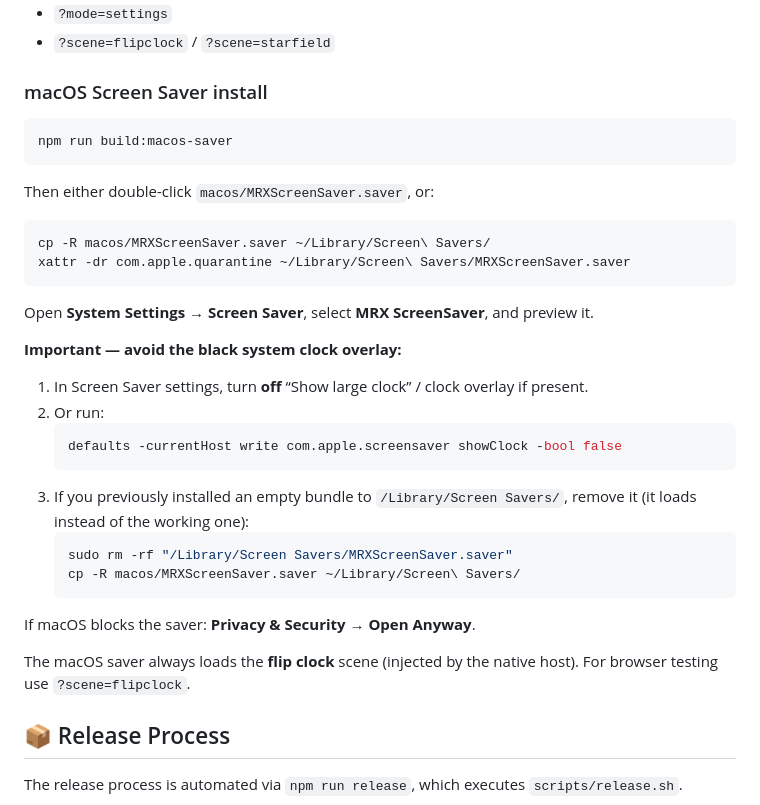
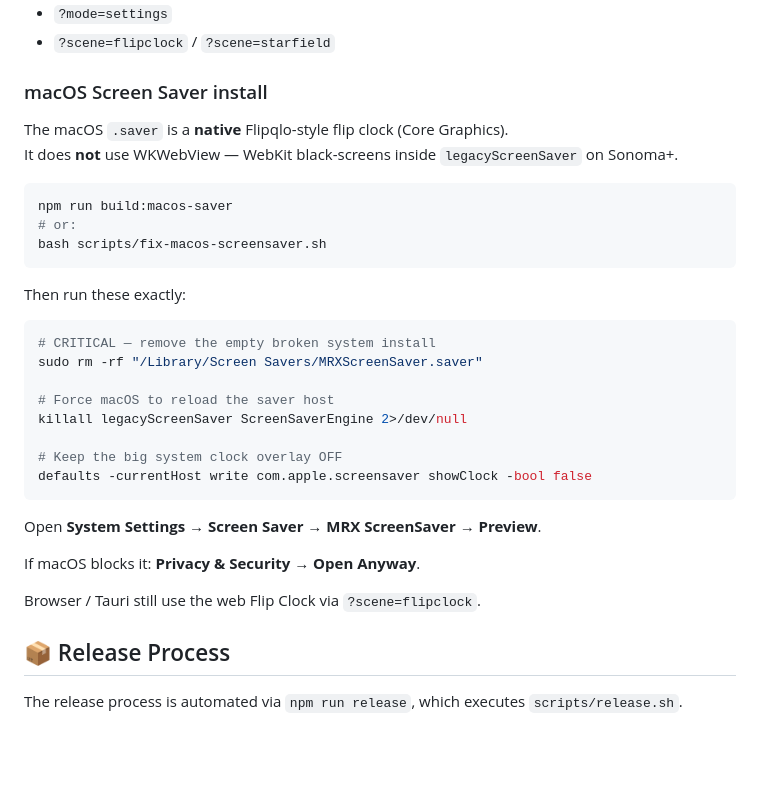
Before and after one commit to Taibur-Rahaman/MRX-ScreenSaver, a Markdown page: README.md, the part around the change. GitHub-like rendering; blank space fills up the shorter version.

Commit message:
docs: spell out native macOS saver repair steps for black screen
Co-authored-by: Cursor <cursoragent@cursor.com>

````diff
--- a/README.md
+++ b/README.md
@@ -45,34 +45,33 @@ Query parameters:
 
 ### macOS Screen Saver install
 
+The macOS `.saver` is a **native** Flipqlo-style flip clock (Core Graphics).
+It does **not** use WKWebView — WebKit black-screens inside `legacyScreenSaver` on Sonoma+.
+
 ```bash
 npm run build:macos-saver
+# or:
+bash scripts/fix-macos-screensaver.sh
 ```
 
-Then either double-click `macos/MRXScreenSaver.saver`, or:
+Then run these exactly:
 
 ```bash
-cp -R macos/MRXScreenSaver.saver ~/Library/Screen\ Savers/
-xattr -dr com.apple.quarantine ~/Library/Screen\ Savers/MRXScreenSaver.saver
+# CRITICAL — remove the empty broken system install
+sudo rm -rf "/Library/Screen Savers/MRXScreenSaver.saver"
+
+# Force macOS to reload the saver host
+killall legacyScreenSaver ScreenSaverEngine 2>/dev/null
+
+# Keep the big system clock overlay OFF
+defaults -currentHost write com.apple.screensaver showClock -bool false
 ```
 
-Open **System Settings → Screen Saver**, select **MRX ScreenSaver**, and preview it.
+Open **System Settings → Screen Saver → MRX ScreenSaver → Preview**.
 
-**Important — avoid the black system clock overlay:**
-1. In Screen Saver settings, turn **off** “Show large clock” / clock overlay if present.
-2. Or run:
-   ```bash
-   defaults -currentHost write com.apple.screensaver showClock -bool false
-   ```
-3. If you previously installed an empty bundle to `/Library/Screen Savers/`, remove it (it loads instead of the working one):
-   ```bash
-   sudo rm -rf "/Library/Screen Savers/MRXScreenSaver.saver"
-   cp -R macos/MRXScreenSaver.saver ~/Library/Screen\ Savers/
-   ```
+If macOS blocks it: **Privacy & Security → Open Anyway**.
 
-If macOS blocks the saver: **Privacy & Security → Open Anyway**.
-
-The macOS saver always loads the **flip clock** scene (injected by the native host). For browser testing use `?scene=flipclock`.
+Browser / Tauri still use the web Flip Clock via `?scene=flipclock`.
 
 ## 📦 Release Process
 
````
